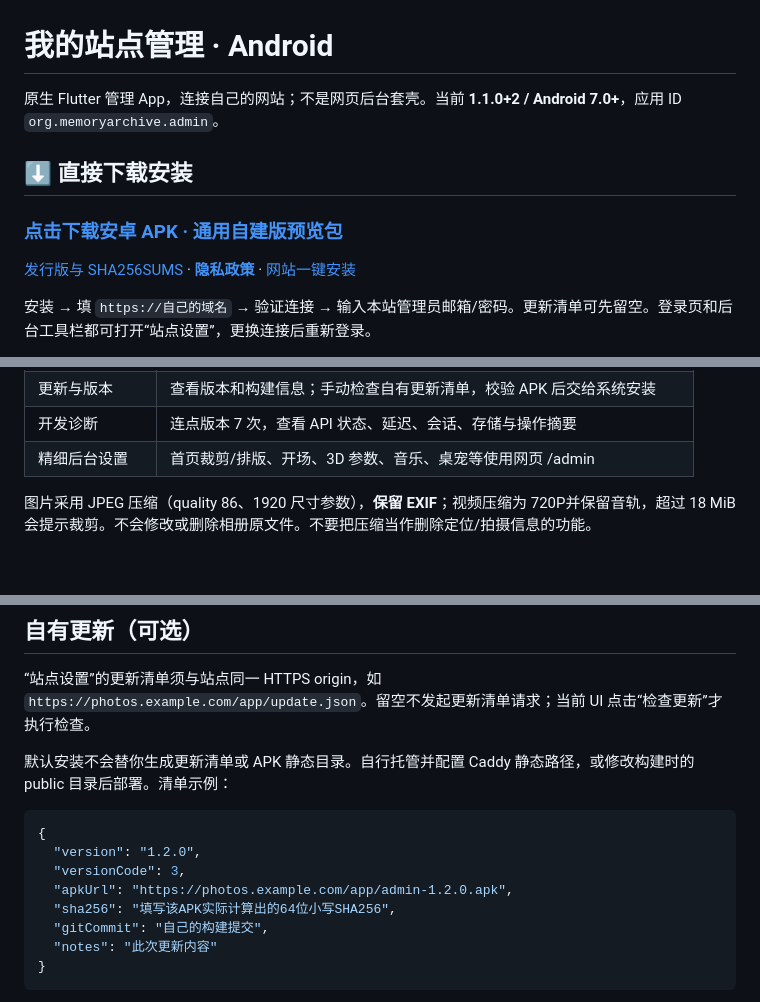
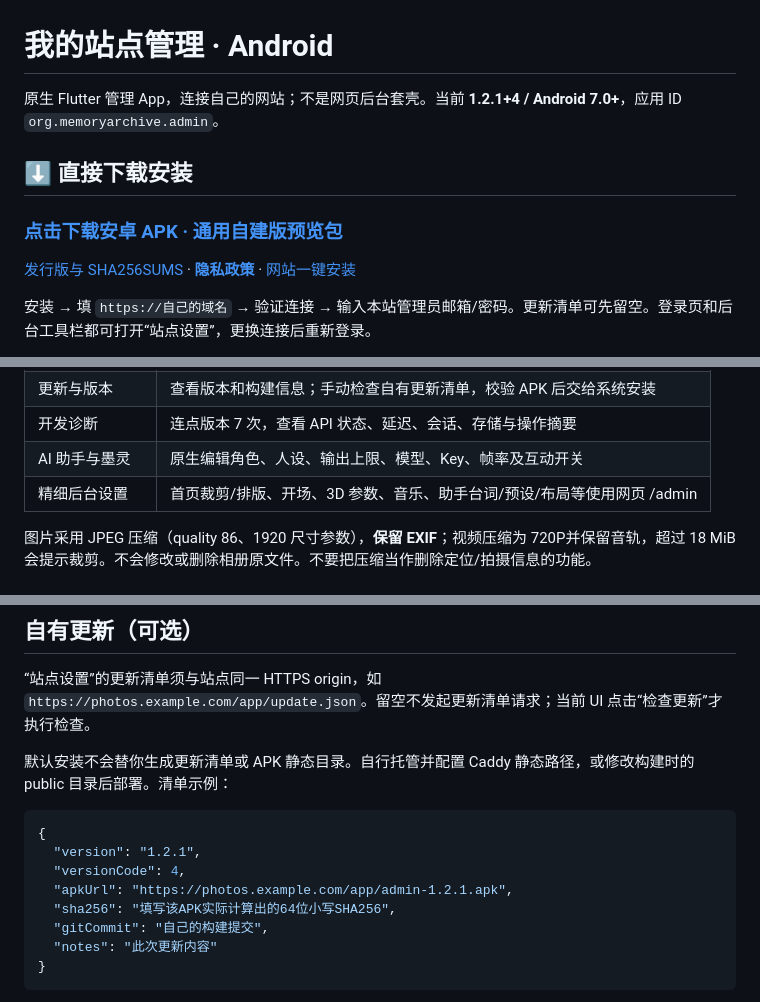
Before and after one commit to jack-114514/into-youth-archive, a Markdown page: mobile-admin-app/README.md, 3 parts joined by grey strips. GitHub-like rendering.

Commit message:
docs: point Android download and privacy notice to v3.1.1

````diff
--- a/mobile-admin-app/README.md
+++ b/mobile-admin-app/README.md
@@ -1,6 +1,6 @@
 # 我的站点管理 · Android
 
-原生 Flutter 管理 App，连接自己的网站；不是网页后台套壳。当前 **1.1.0+2 / Android 7.0+**，应用 ID `org.memoryarchive.admin`。
+原生 Flutter 管理 App，连接自己的网站；不是网页后台套壳。当前 **1.2.1+4 / Android 7.0+**，应用 ID `org.memoryarchive.admin`。
 
 ## ⬇ 直接下载安装
 
@@ -27,7 +27,8 @@
 | 账号安全 | 打开自己站点的网页流程，通过 Turnstile 与邮件验证码修改/恢复密码 |
 | 更新与版本 | 查看版本和构建信息；手动检查自有更新清单，校验 APK 后交给系统安装 |
 | 开发诊断 | 连点版本 7 次，查看 API 状态、延迟、会话、存储与操作摘要 |
-| 精细后台设置 | 首页裁剪/排版、开场、3D 参数、音乐、桌宠等使用网页 /admin |
+| AI 助手与墨灵 | 原生编辑角色、人设、输出上限、模型、Key、帧率及互动开关 |
+| 精细后台设置 | 首页裁剪/排版、开场、3D 参数、音乐、助手台词/预设/布局等使用网页 /admin |
 
 图片采用 JPEG 压缩（quality 86、1920 尺寸参数），**保留 EXIF**；视频压缩为 720P并保留音轨，超过 18 MiB 会提示裁剪。不会修改或删除相册原文件。不要把压缩当作删除定位/拍摄信息的功能。
 
@@ -75,9 +76,9 @@
 
 ```json
 {
-  "version": "1.2.0",
-  "versionCode": 3,
-  "apkUrl": "https://photos.example.com/app/admin-1.2.0.apk",
+  "version": "1.2.1",
+  "versionCode": 4,
+  "apkUrl": "https://photos.example.com/app/admin-1.2.1.apk",
   "sha256": "填写该APK实际计算出的64位小写SHA256",
   "gitCommit": "自己的构建提交",
   "notes": "此次更新内容"
````
Also changed, not shown: other parts of mobile-admin-app/README.md (+2 -2 lines), README.md (+3 -3 lines), mobile-admin-app/PRIVACY.md (+1 -1 lines).
